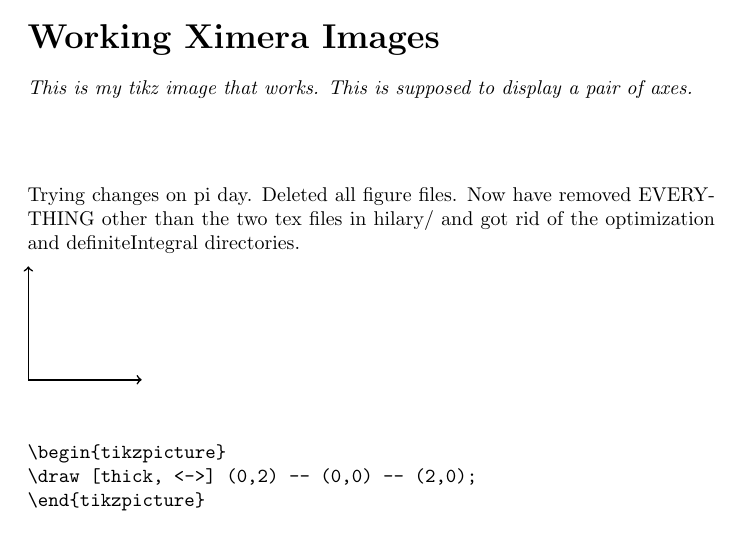
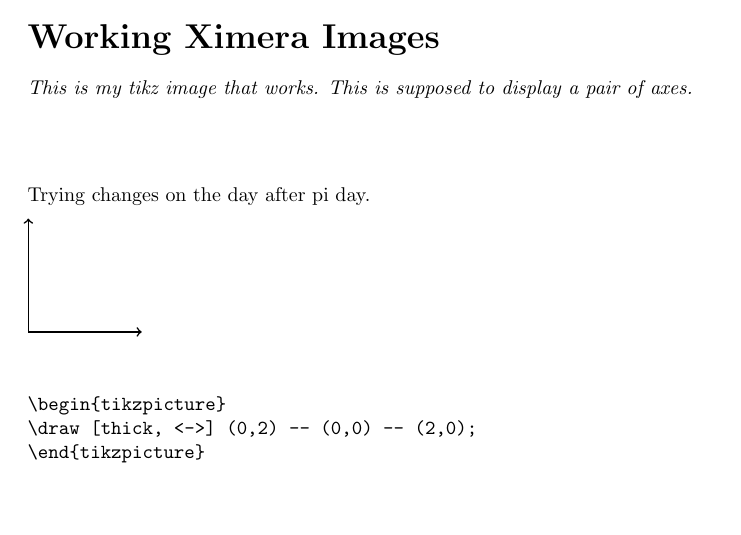
Before and after one commit to tanneridae/jubilant-octo-tribble, a LaTeX document (hilary/hilary.tex): part of the page, cut so that both start at the same text. Compiled offline with pdfLaTeX.

Commit message:
making changes just cause

```diff
--- a/hilary/hilary.tex
+++ b/hilary/hilary.tex
@@ -11,7 +11,7 @@
 \end{abstract}
 \maketitle
 
-Trying changes on pi day. Deleted all figure files. Now have removed EVERYTHING other than the two tex files in hilary/ and got rid of the optimization and definiteIntegral directories.
+Trying changes on the day after pi day.
 
 \begin{tikzpicture}
 \draw [thick, <->] (0,2) -- (0,0) -- (2,0);
```
